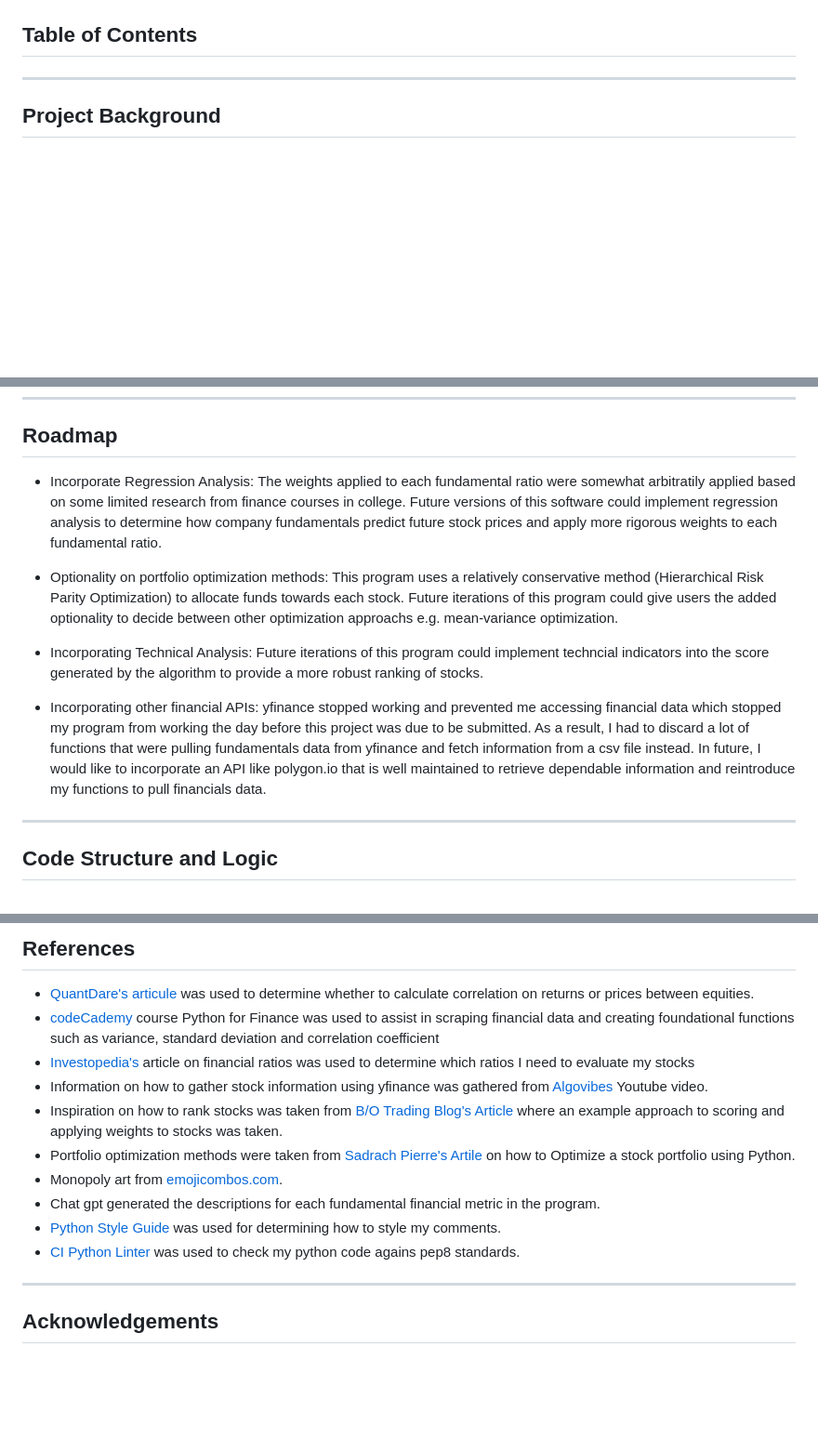
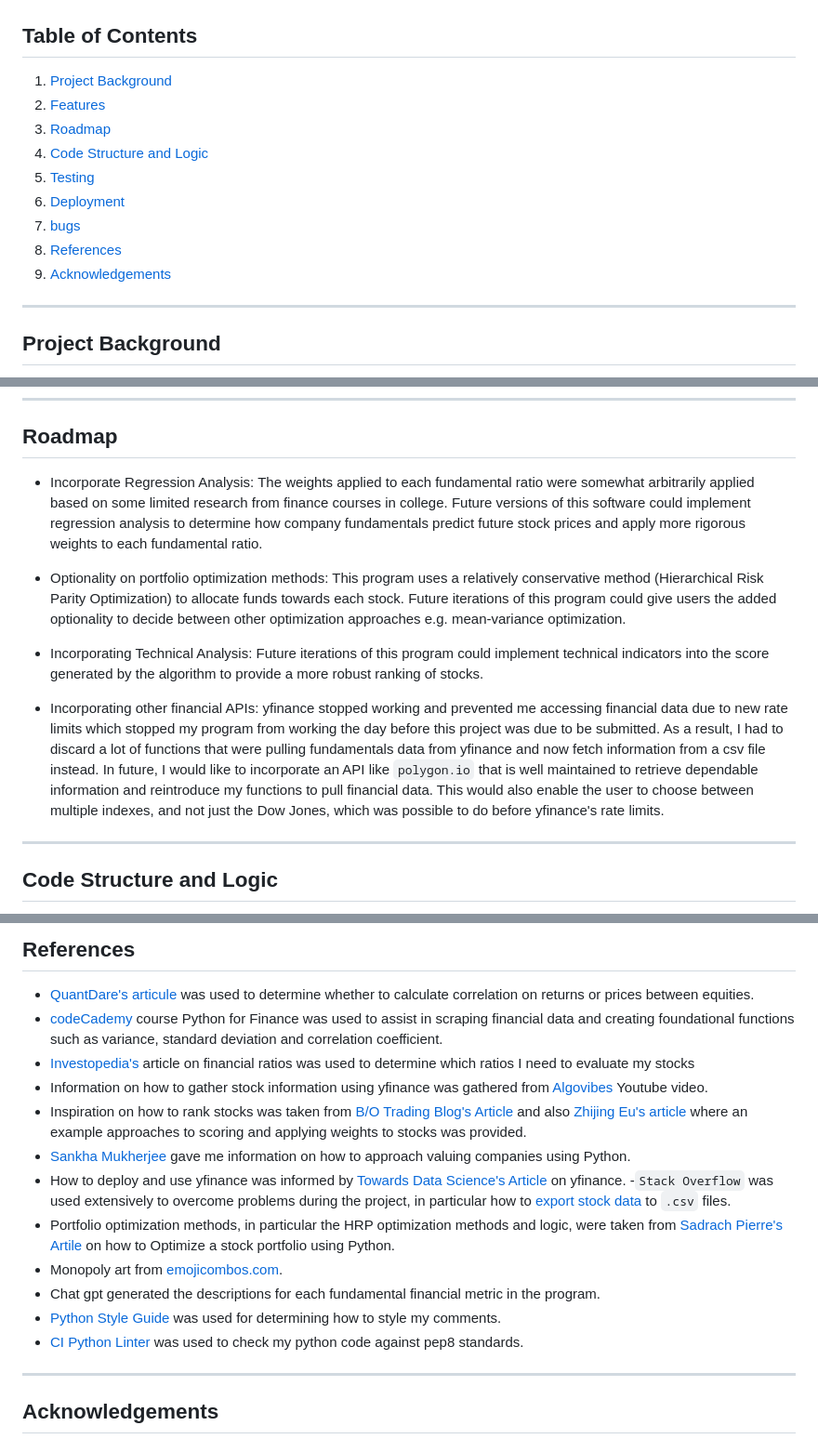
Before and after one commit to BOM-98/investIQ-project-3, a Markdown page: README.md, 3 parts joined by grey strips. Shown at 93% size. Drawn GitHub-style; blank space fills up the shorter version.

```diff
--- a/README.md
+++ b/README.md
@@ -3,4 +3,14 @@
 
 ## Table of Contents
 
+ 1. [ Project Background ](#background)
+ 2. [ Features](#features)
+ 3. [ Roadmap](#roadmap)
+ 4. [ Code Structure and Logic ](#logic)
+ 5. [ Testing ](#testing)
+ 6. [ Deployment](#deployment)
+ 7. [ bugs](#bugs)
+ 8. [ References](#references)
+ 9. [ Acknowledgements](#acknowledgements)
+
 ---
@@ -84,15 +98,15 @@ InvestIQ makes creating your stock portfolio effortless.
 ## Roadmap
 
 - Incorporate Regression Analysis:
-    The weights applied to each fundamental ratio were somewhat arbitratily applied based on some limited research from finance courses in college. Future versions of this software could implement regression analysis to determine how company fundamentals predict future stock prices and apply more rigorous weights to each fundamental ratio.
+    The weights applied to each fundamental ratio were somewhat arbitrarily applied based on some limited research from finance courses in college. Future versions of this software could implement regression analysis to determine how company fundamentals predict future stock prices and apply more rigorous weights to each fundamental ratio.
 
 - Optionality on portfolio optimization methods:
-    This program uses a relatively conservative method (Hierarchical Risk Parity Optimization) to allocate funds towards each stock. Future iterations of this program could give users the added optionality to decide between other optimization approachs e.g. mean-variance optimization.
+    This program uses a relatively conservative method (Hierarchical Risk Parity Optimization) to allocate funds towards each stock. Future iterations of this program could give users the added optionality to decide between other optimization approaches e.g. mean-variance optimization.
 
 - Incorporating Technical Analysis:
-    Future iterations of this program could implement techncial indicators into the score generated by the algorithm to provide a more robust ranking of stocks.
+    Future iterations of this program could implement technical indicators into the score generated by the algorithm to provide a more robust ranking of stocks.
 
 - Incorporating other financial APIs:
-    yfinance stopped working and prevented me accessing financial data which stopped my program from working the day before this project was due to be submitted. As a result, I had to discard a lot of functions that were pulling fundamentals data from yfinance and fetch information from a csv file instead. In future, I would like to incorporate an API like polygon.io that is well maintained to retrieve dependable information and reintroduce my functions to pull financials data.
+    yfinance stopped working and prevented me accessing financial data due to new rate limits which stopped my program from working the day before this project was due to be submitted. As a result, I had to discard a lot of functions that were pulling fundamentals data from yfinance and now fetch information from a csv file instead. In future, I would like to incorporate an API like `polygon.io` that is well maintained to retrieve dependable information and reintroduce my functions to pull financial data. This would also enable the user to choose between multiple indexes, and not just the Dow Jones, which was possible to do before yfinance's rate limits.
 
 ---
@@ -302,13 +343,16 @@ None
 ## References
 - [QuantDare's articule](https://quantdare.com/correlation-prices-returns/) was used to determine whether to calculate correlation on returns or prices between equities.
-- [codeCademy](www.codecademy.com) course Python for Finance was used to assist in scraping financial data and creating foundational functions such as variance, standard deviation and correlation coefficient
+- [codeCademy](www.codecademy.com) course Python for Finance was used to assist in scraping financial data and creating foundational functions such as variance, standard deviation and correlation coefficient.
 - [Investopedia's](https://www.investopedia.com/financial-edge/0910/6-basic-financial-ratios-and-what-they-tell-you.aspx#:~:text=Key%20Takeaways&text=There%20are%20six%20basic%20ratios,return%20on%20equity%20(ROE).) article on financial ratios was used to determine which ratios I need to evaluate my stocks
 - Information on how to gather stock information using yfinance was gathered from [Algovibes](https://www.youtube.com/watch?v=ZUQEd22oNek) Youtube video.
-- Inspiration on how to rank stocks was taken from [B/O Trading Blog's Article](https://medium.com/@chris_42047/a-weighted-ranking-system-for-stocks-python-tutorial-6af425ff65a4) where an example approach to scoring and applying weights to stocks was taken.
-- Portfolio optimization methods were taken from [Sadrach Pierre's Artile](https://builtin.com/data-science/portfolio-optimization-python) on how to Optimize a stock portfolio using Python.
+- Inspiration on how to rank stocks was taken from [B/O Trading Blog's Article](https://medium.com/@chris_42047/a-weighted-ranking-system-for-stocks-python-tutorial-6af425ff65a4) and also [Zhijing Eu's article](https://medium.com/analytics-vidhya/building-a-simple-stock-ranking-screening-tool-7bc10049e85#cfc6) where an example approaches to scoring and applying weights to stocks was provided.
+- [Sankha Mukherjee](https://medium.com/@sankha.mukherjee_007/company-valuation-with-python-166fe5ebb2c3) gave me information on how to approach valuing companies using Python.
+- How to deploy and use yfinance was informed by [Towards Data Science's Article](https://towardsdatascience.com/free-stock-data-for-python-using-yahoo-finance-api-9dafd96cad2e#:~:text=Rate%20Limitation&text=Using%20the%20Public%20API%20(without,of%2048%2C000%20requests%20a%20day).) on yfinance.
+-`Stack Overflow` was used extensively to overcome problems during the project, in particular how to [export stock data](https://stackoverflow.com/questions/72596204/function-to-export-multiple-yfinance-stocks-to-csv) to `.csv` files.
+- Portfolio optimization methods, in particular the HRP optimization methods and logic, were taken from [Sadrach Pierre's Artile](https://builtin.com/data-science/portfolio-optimization-python) on how to Optimize a stock portfolio using Python.
 - Monopoly art from [emojicombos.com](https://emojicombos.com/monopoly-ascii-art).
 - Chat gpt generated the descriptions for each fundamental financial metric in the program.
 - [Python Style Guide](https://peps.python.org/pep-0008/#comments) was used for determining how to style my comments.
-- [CI Python Linter](https://pep8ci.herokuapp.com/) was used to check my python code agains pep8 standards.
+- [CI Python Linter](https://pep8ci.herokuapp.com/) was used to check my python code against pep8 standards.
 
 ---
```
Also changed, not shown: other parts of README.md (+47 -15 lines).
